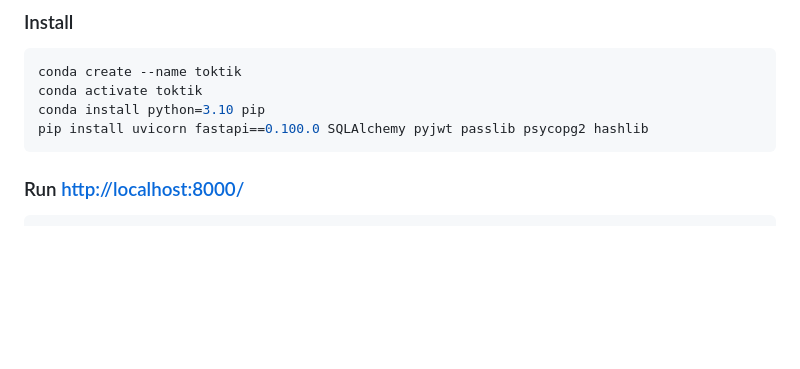
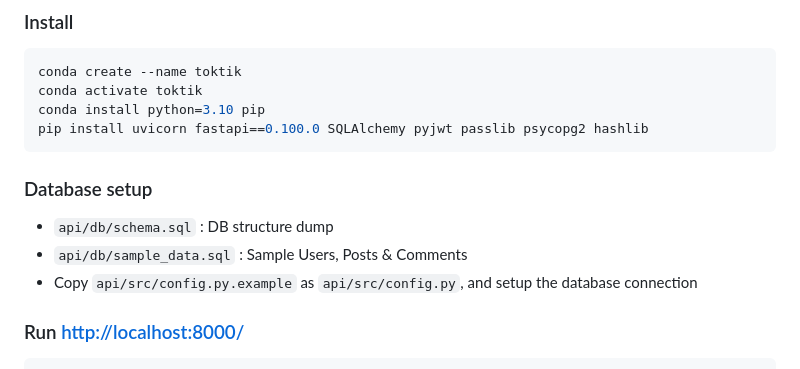
Before and after one commit to Simplon-hdf/toktik_team_a, a Markdown page: README.md, the part around the change. GitHub-like rendering; blank space fills up the shorter version.

Commit message:
docs: added DB setup instructions in README

````diff
--- a/README.md
+++ b/README.md
@@ -45,6 +45,14 @@ conda activate toktik
 conda install python=3.10 pip
 pip install uvicorn fastapi==0.100.0 SQLAlchemy pyjwt passlib psycopg2 hashlib
 ```
+
+
+
+### Database setup
+
+- `api/db/schema.sql` : DB structure dump
+- `api/db/sample_data.sql` : Sample Users, Posts & Comments
+- Copy `api/src/config.py.example` as `api/src/config.py`, and setup the database connection
 
 
 
````
